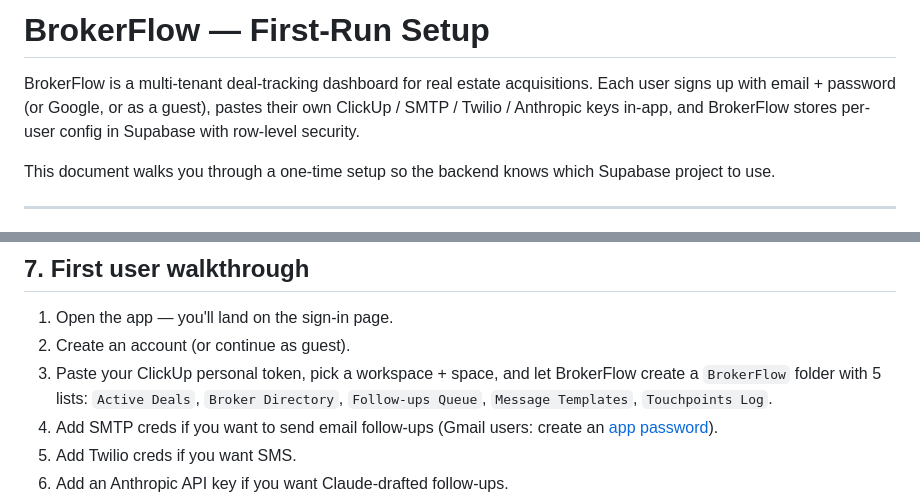
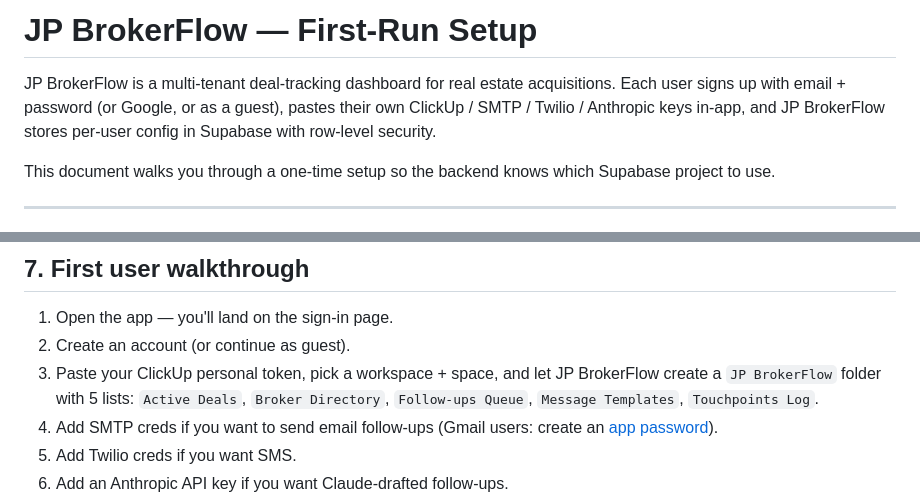
Before and after one commit to technirmata/brokerflow, a Markdown page: SETUP.md, 2 parts joined by grey strips. Rendered like a GitHub page.

```diff
--- a/SETUP.md
+++ b/SETUP.md
@@ -1,9 +1,9 @@
-# BrokerFlow — First-Run Setup
+# JP BrokerFlow — First-Run Setup
 
-BrokerFlow is a multi-tenant deal-tracking dashboard for real estate
+JP BrokerFlow is a multi-tenant deal-tracking dashboard for real estate
 acquisitions. Each user signs up with email + password (or Google, or as a
 guest), pastes their own ClickUp / SMTP / Twilio / Anthropic keys in-app, and
-BrokerFlow stores per-user config in Supabase with row-level security.
+JP BrokerFlow stores per-user config in Supabase with row-level security.
 
 This document walks you through a one-time setup so the backend knows which
 Supabase project to use.
@@ -75,7 +75,7 @@ in. To skip that in development:
 1. Open the app — you'll land on the sign-in page.
 2. Create an account (or continue as guest).
 3. Paste your ClickUp personal token, pick a workspace + space, and let
-   BrokerFlow create a `BrokerFlow` folder with 5 lists:
+   JP BrokerFlow create a `JP BrokerFlow` folder with 5 lists:
    `Active Deals`, `Broker Directory`, `Follow-ups Queue`,
    `Message Templates`, `Touchpoints Log`.
 4. Add SMTP creds if you want to send email follow-ups (Gmail users: create
```
